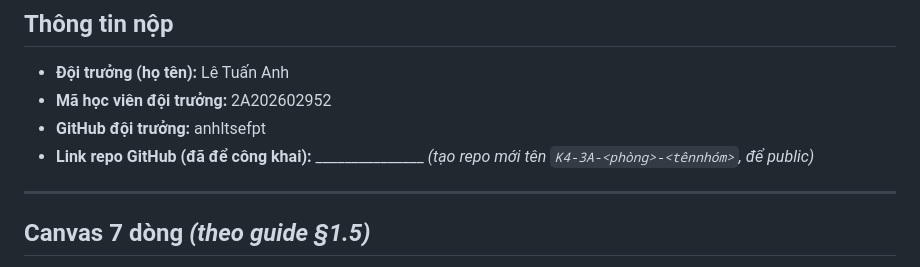
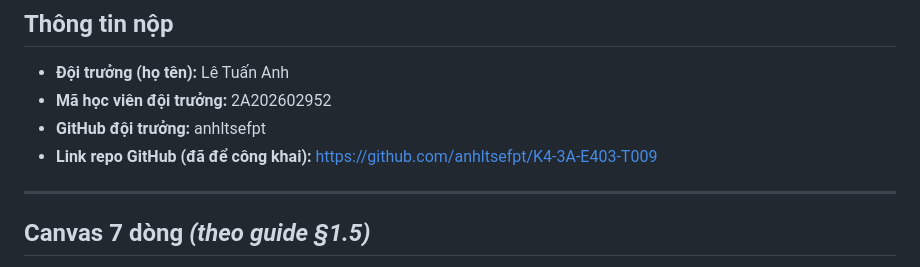
Before and after one commit to anhltsefpt/K4-3A-E403-T009, a Markdown page: CP1-canvas.md, the part around the change. Rendered like a GitHub page.

Commit message:
Cập nhật link repo GitHub vào CP1-canvas.md
Co-Authored-By: Claude Opus 4.8 <noreply@anthropic.com>

```diff
--- a/CP1-canvas.md
+++ b/CP1-canvas.md
@@ -11,8 +11,7 @@
 - **Đội trưởng (họ tên):** Lê Tuấn Anh
 - **Mã học viên đội trưởng:** 2A202602952
 - **GitHub đội trưởng:** anhltsefpt
-- **Link repo GitHub (đã để công khai):** _______________ *(tạo repo mới tên `K4-3A-<phòng>-<tênnhóm>`, để public)*
-
+- **Link repo GitHub (đã để công khai):** https://github.com/anhltsefpt/K4-3A-E403-T009
 ---
 
 ## Canvas 7 dòng *(theo guide §1.5)*
```
